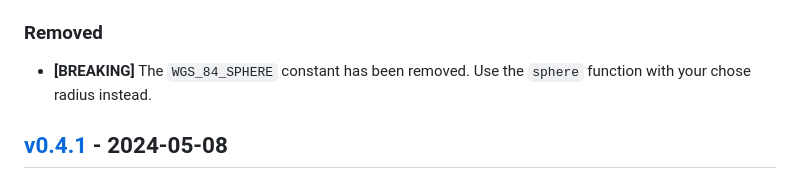
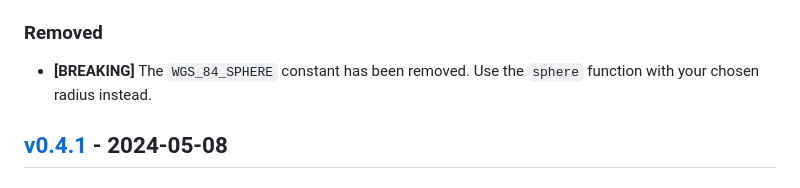
Before and after one commit to ezzatron/nvector-js, a Markdown page: CHANGELOG.md, the part around the change. Rendered like a GitHub page.

Commit message:
Fix typo in changelog

```diff
--- a/CHANGELOG.md
+++ b/CHANGELOG.md
@@ -47,7 +47,7 @@ Versioning].
 ### Removed
 
 - **\[BREAKING\]** The `WGS_84_SPHERE` constant has been removed. Use the
-  `sphere` function with your chose radius instead.
+  `sphere` function with your chosen radius instead.
 
 ## [v0.4.1] - 2024-05-08
 
```
